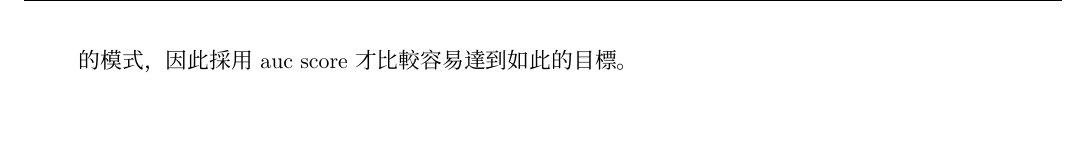
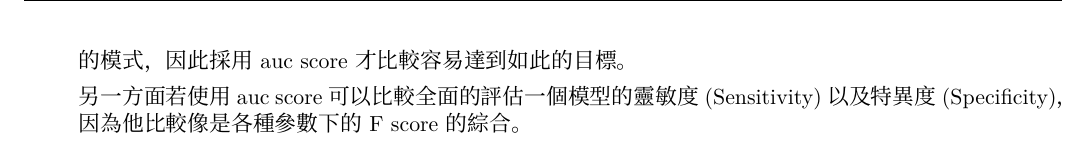
Before and after one commit to NTU-speech-lab/hw10-oToToT, a LaTeX document (report.tex): part of page 4 of 4, cut so that both start at the same text, the shorter picture padded with empty space. Compiled offline with XeLaTeX; a missing font is replaced by an installed copy or a similar font.

Commit message:
update report

```diff
--- a/report.tex
+++ b/report.tex
@@ -103,6 +103,8 @@
     \item 說明為何使用auc score來衡量而非binary classification常用的f1 score。如果使用f1 score會有什麼不便之處？
 
     因為助教有提到這次的anomaly其實不多，而若使用f1 score的話，很有可能直接輸出皆不是anomaly會有很好的效果，但是我們希望的是能偵測出anomaly，也就是我們更偏向「寧可錯殺而不要放過一個」的模式，因此採用auc score才比較容易達到如此的目標。
+
+    另一方面若使用auc score可以比較全面的評估一個模型的靈敏度(Sensitivity)以及特異度(Specificity)，因為他比較像是各種參數下的F score的綜合。
 \end{enumerate}
 
 \end{document}
```
Also changed, not shown: report.pdf.
